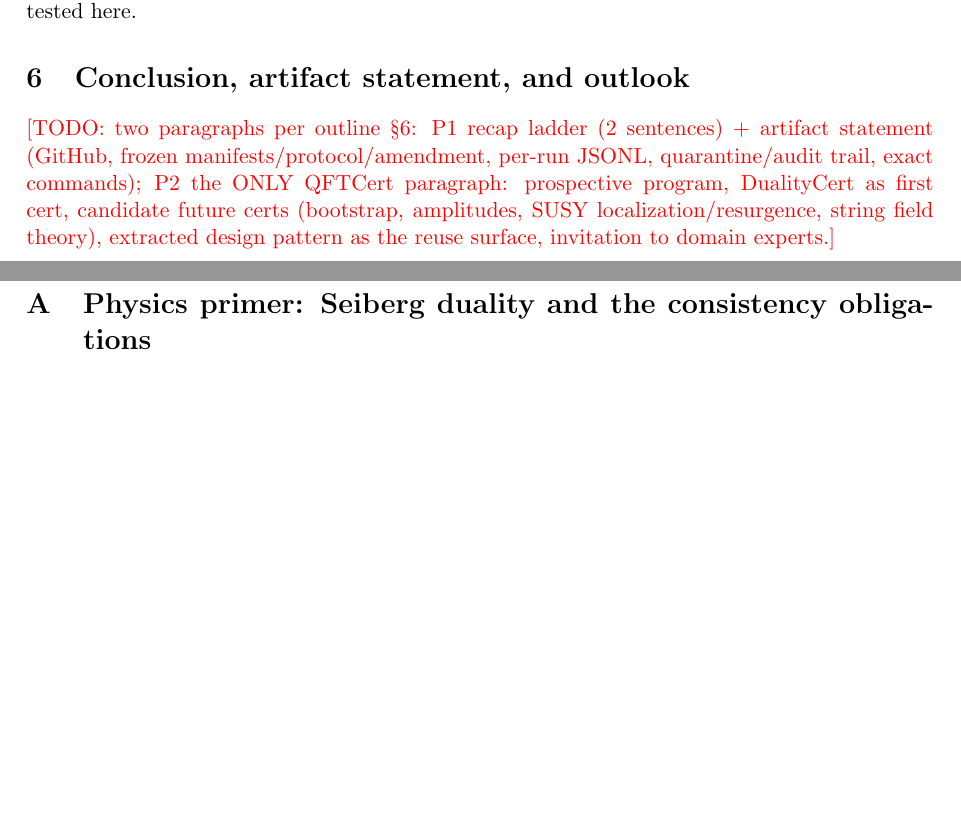
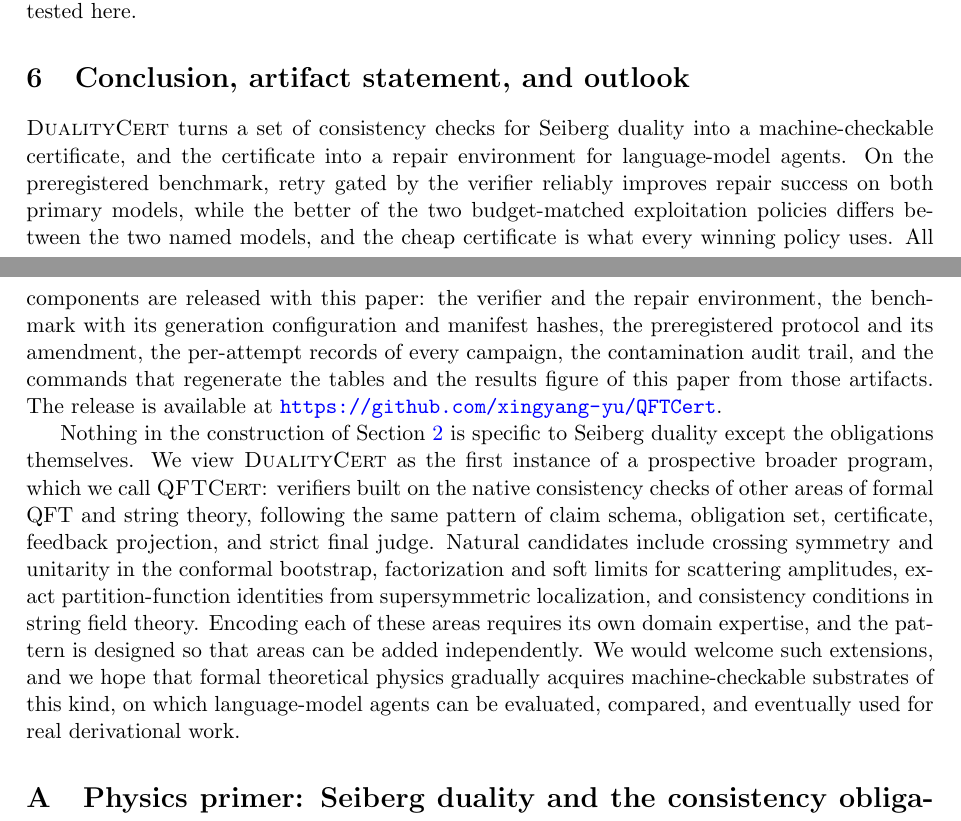
Before and after one commit to xingyang-yu/QFTCert, a LaTeX paper (paper/main.tex): two parts of pages 8 and 9 of 11 before the commit and two parts of pages 8 and 9 of 12 after it, joined at a grey line, cut so that both start at the same text, the shorter picture padded with empty space. Compiled offline with pdfLaTeX.

Commit message:
paper: section 6 (conclusion, artifact statement, QFTCert outlook), review-hardened
Two paragraphs: recap (E2 anchor, E4 named-model difference, certificate
invariant) + full artifact list (every item verified on disk by machine
review: 45 JSONLs, 25130 attempt records, quarantine, hashes matching
execution_manifest) with release claim tied to the publication moment;
the single QFTCert outlook paragraph (prospective program, four
candidate areas at name level, design pattern as reuse surface,
invitation). Release-packaging gate task created (pre-arXiv blocking).

Co-Authored-By: Claude Opus 4.8 <noreply@anthropic.com>

```diff
--- a/paper/main.tex
+++ b/paper/main.tex
@@ -552,13 +552,40 @@ therefore remain well beyond all policies tested here.
 
 \section{Conclusion, artifact statement, and outlook}
 \label{sec:conclusion}
-\todo{two paragraphs per outline \S6: P1 recap ladder (2 sentences) +
-artifact statement (GitHub, frozen manifests/protocol/amendment, per-run
-JSONL, quarantine/audit trail, exact commands); P2 the ONLY QFTCert
-paragraph: prospective program, DualityCert as first cert, candidate
-future certs (bootstrap, amplitudes, SUSY localization/resurgence,
-string field theory), extracted design pattern as the reuse surface,
-invitation to domain experts.}
+
+\dualitycert{} turns a set of consistency checks for Seiberg duality
+into a machine-checkable certificate, and the certificate into a
+repair environment for language-model agents. On the preregistered
+benchmark, retry gated by the verifier reliably improves repair
+success on both primary models, while the better of the two
+budget-matched exploitation policies differs between the two named
+models, and the cheap certificate is what every winning policy uses.
+All components are released with this paper: the verifier and the
+repair environment,
+the benchmark with its generation configuration and manifest hashes,
+the preregistered protocol and its amendment, the per-attempt records
+of every campaign, the contamination audit trail, and the commands
+that regenerate the tables and the results figure of this paper from
+those artifacts. The release is available at
+\url{https://github.com/xingyang-yu/QFTCert}.
+
+Nothing in the construction of Section~\ref{sec:system} is specific to
+Seiberg duality except the obligations themselves. We view
+\dualitycert{} as the first instance of a prospective broader program,
+which we call \textsc{QFTCert}: verifiers built on the native
+consistency checks of other areas of formal QFT and string theory,
+following the same pattern of claim schema, obligation set,
+certificate, feedback projection, and strict final judge. Natural
+candidates include crossing symmetry and unitarity in the conformal
+bootstrap, factorization and soft limits for scattering amplitudes,
+exact partition-function identities from supersymmetric localization,
+and consistency conditions in string field theory. Encoding each of
+these areas requires its own domain expertise, and the pattern is
+designed so that areas can be added independently. We would welcome
+such extensions, and we hope that formal theoretical physics gradually
+acquires machine-checkable substrates of this kind, on which
+language-model agents can be evaluated, compared, and eventually
+used for real derivational work.
 
 \appendix
 
```
